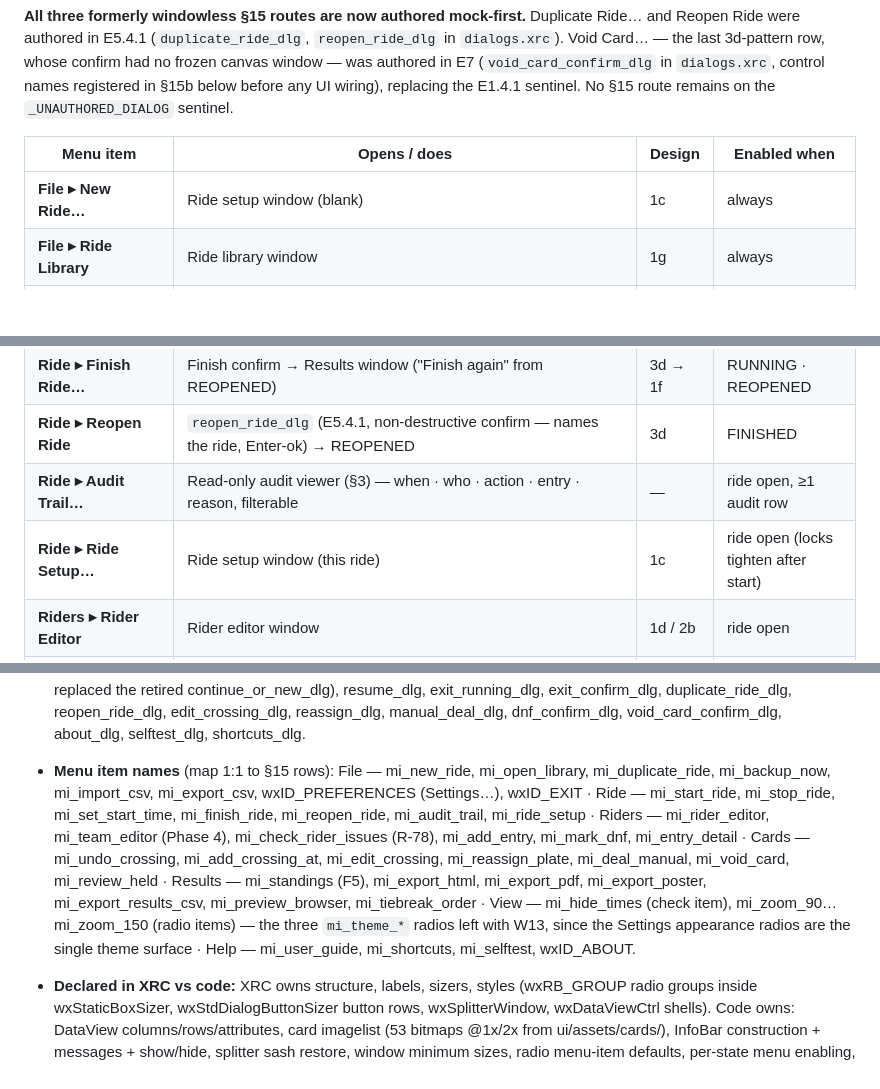
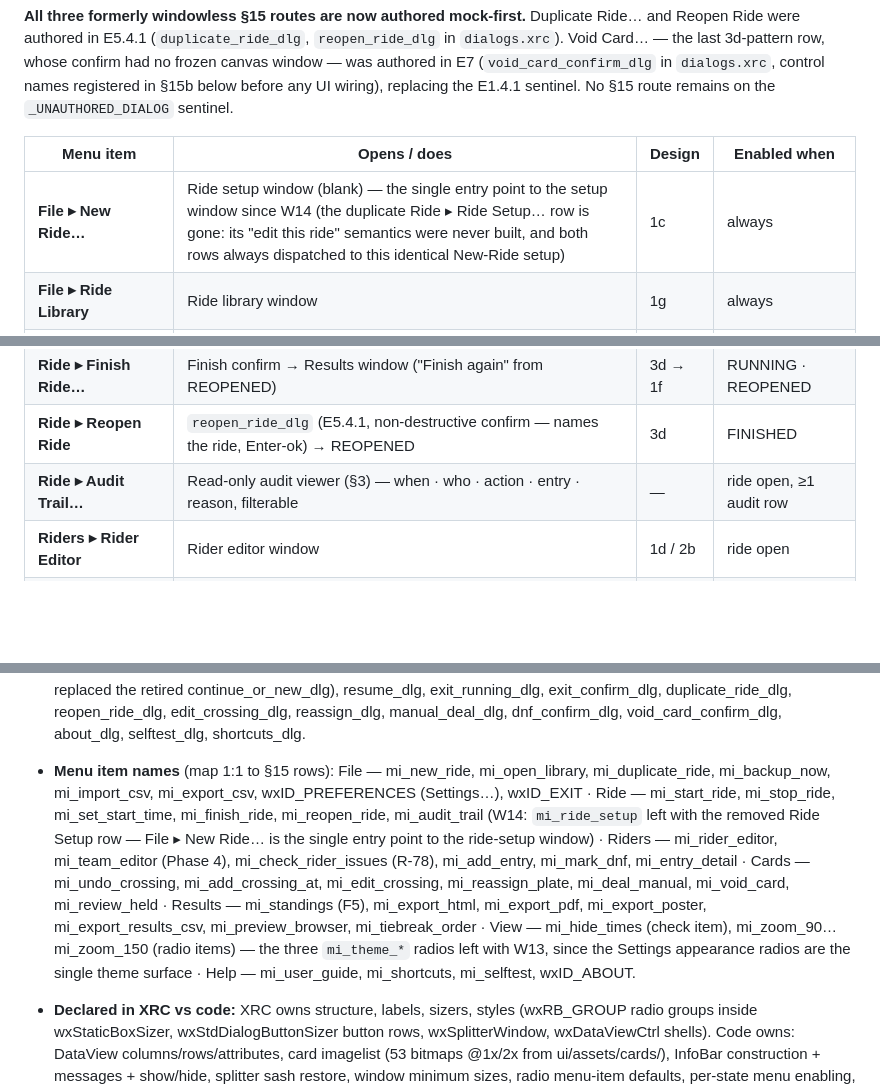
Before and after one commit to mbuckaway/rivercrossing, a Markdown page: design/docs-md/spec.md, 3 parts joined by grey strips. Drawn GitHub-style; blank space fills up the shorter version.

Commit message:
docs(ui): W14 single-entry-point contract amendments
spec.md §15 deletes the Ride ▸ Ride Setup… row and records on the
File ▸ New Ride… row that it is the single entry point to the
setup window (the removed row's "edit this ride" semantics were
never built; both rows always hit the identical New-Ride setup
dispatch). §15b drops mi_ride_setup from the menu-item list and
recounts ids.py honestly (206 constants — 31 windows, 43 mi_*,
132 controls).

```diff
--- a/design/docs-md/spec.md
+++ b/design/docs-md/spec.md
@@ -306,7 +306,7 @@ One menu tree on both platforms (wx relocates About / Settings / Quit into the m
 
 | Menu item | Opens / does | Design | Enabled when |
 |---|---|---|---|
-| **File ▸ New Ride…** | Ride setup window (blank) | 1c | always |
+| **File ▸ New Ride…** | Ride setup window (blank) — the single entry point to the setup window since W14 (the duplicate Ride ▸ Ride Setup… row is gone: its "edit this ride" semantics were never built, and both rows always dispatched to this identical New-Ride setup) | 1c | always |
 | **File ▸ Ride Library** | Ride library window | 1g | always |
 | **File ▸ Duplicate Ride…** | `duplicate_ride_dlg` (E5.4.1, non-destructive confirm — names the ride, Enter-ok) → new DRAFT ride, setup + roster only, no timing data (R-15) | 3d | a ride is open |
 | **File ▸ Import Riders CSV…** | OS-native picker → import report dialog | 3e | ride open (structure edits: DRAFT only) |
@@ -320,7 +320,6 @@ One menu tree on both platforms (wx relocates About / Settings / Quit into the m
 | **Ride ▸ Finish Ride…** | Finish confirm → Results window ("Finish again" from REOPENED) | 3d → 1f | RUNNING · REOPENED |
 | **Ride ▸ Reopen Ride** | `reopen_ride_dlg` (E5.4.1, non-destructive confirm — names the ride, Enter-ok) → REOPENED | 3d | FINISHED |
 | **Ride ▸ Audit Trail…** | Read-only audit viewer (§3) — when · who · action · entry · reason, filterable | — | ride open, ≥1 audit row |
-| **Ride ▸ Ride Setup…** | Ride setup window (this ride) | 1c | ride open (locks tighten after start) |
 | **Riders ▸ Rider Editor** | Rider editor window | 1d / 2b | ride open |
 | **Riders ▸ Teams Editor** | Teams editor window (Phase 4) — team records: name, relay plate, notes, logo card or image; membership read-only (added in the Rider Editor) | — | ride open, teams enabled (mixed) |
 | **Riders ▸ Check for Rider Issues…** | `rider_issues_dlg` (R-78) — a roster-wide issue report: teams of one, missing name/number, duplicate name/number — with "Convert to Solo" for a pooled DRAFT team-of-one and "Open Editor…" jumping to the teams/rider editor for the rest | 3b | ride open |
@@ -361,7 +360,7 @@ Every window and dialog is defined in **wxWidgets XRC** (sizer-based, resizable,
 
 - **Files (src/rivercrossing/ui/xrc/):** main.xrc → main_frame + main_menubar · setup.xrc → ride_setup_dlg · riders.xrc → rider_editor_dlg + csv_preview_dlg + rider_issues_dlg (R-78) · teams.xrc → team_editor_dlg (Phase 4) · detail.xrc → entry_detail_dlg · results.xrc → results_frame · library.xrc → ride_library_dlg + delete_ride_dlg · audit.xrc → audit_dlg · settings.xrc → settings_dlg · dialogs.xrc → set_start_dlg, stop_confirm_dlg, finish_confirm_dlg, no_ride_dlg (ux-polish — replaced the retired continue_or_new_dlg), resume_dlg, exit_running_dlg, exit_confirm_dlg, duplicate_ride_dlg, reopen_ride_dlg, edit_crossing_dlg, reassign_dlg, manual_deal_dlg, dnf_confirm_dlg, void_card_confirm_dlg, about_dlg, selftest_dlg, shortcuts_dlg.
 
-- **Menu item names** (map 1:1 to §15 rows): File — mi_new_ride, mi_open_library, mi_duplicate_ride, mi_backup_now, mi_import_csv, mi_export_csv, wxID_PREFERENCES (Settings…), wxID_EXIT · Ride — mi_start_ride, mi_stop_ride, mi_set_start_time, mi_finish_ride, mi_reopen_ride, mi_audit_trail, mi_ride_setup · Riders — mi_rider_editor, mi_team_editor (Phase 4), mi_check_rider_issues (R-78), mi_add_entry, mi_mark_dnf, mi_entry_detail · Cards — mi_undo_crossing, mi_add_crossing_at, mi_edit_crossing, mi_reassign_plate, mi_deal_manual, mi_void_card, mi_review_held · Results — mi_standings (F5), mi_export_html, mi_export_pdf, mi_export_poster, mi_export_results_csv, mi_preview_browser, mi_tiebreak_order · View — mi_hide_times (check item), mi_zoom_90…mi_zoom_150 (radio items) — the three `mi_theme_*` radios left with W13, since the Settings appearance radios are the single theme surface · Help — mi_user_guide, mi_shortcuts, mi_selftest, wxID_ABOUT.
+- **Menu item names** (map 1:1 to §15 rows): File — mi_new_ride, mi_open_library, mi_duplicate_ride, mi_backup_now, mi_import_csv, mi_export_csv, wxID_PREFERENCES (Settings…), wxID_EXIT · Ride — mi_start_ride, mi_stop_ride, mi_set_start_time, mi_finish_ride, mi_reopen_ride, mi_audit_trail (W14: `mi_ride_setup` left with the removed Ride Setup row — File ▸ New Ride… is the single entry point to the ride-setup window) · Riders — mi_rider_editor, mi_team_editor (Phase 4), mi_check_rider_issues (R-78), mi_add_entry, mi_mark_dnf, mi_entry_detail · Cards — mi_undo_crossing, mi_add_crossing_at, mi_edit_crossing, mi_reassign_plate, mi_deal_manual, mi_void_card, mi_review_held · Results — mi_standings (F5), mi_export_html, mi_export_pdf, mi_export_poster, mi_export_results_csv, mi_preview_browser, mi_tiebreak_order · View — mi_hide_times (check item), mi_zoom_90…mi_zoom_150 (radio items) — the three `mi_theme_*` radios left with W13, since the Settings appearance radios are the single theme surface · Help — mi_user_guide, mi_shortcuts, mi_selftest, wxID_ABOUT.
 
 - **Declared in XRC vs code:** XRC owns structure, labels, sizers, styles (wxRB_GROUP radio groups inside wxStaticBoxSizer, wxStdDialogButtonSizer button rows, wxSplitterWindow, wxDataViewCtrl shells). Code owns: DataView columns/rows/attributes, card imagelist (53 bitmaps @1x/2x from ui/assets/cards/), InfoBar construction + messages + show/hide, splitter sash restore, window minimum sizes, radio menu-item defaults, per-state menu enabling, SetAppearance. Custom-drawn widgets: none.
 
```
Also changed, not shown: other parts of design/docs-md/spec.md (+1 -1 lines).
